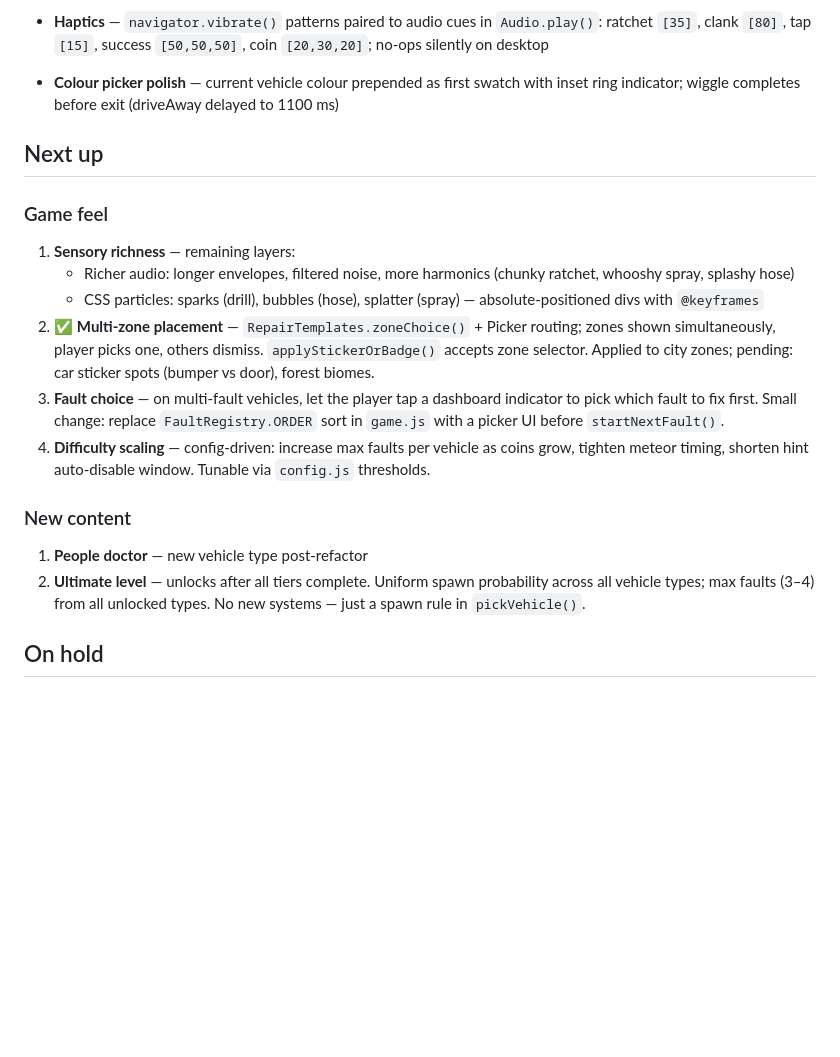
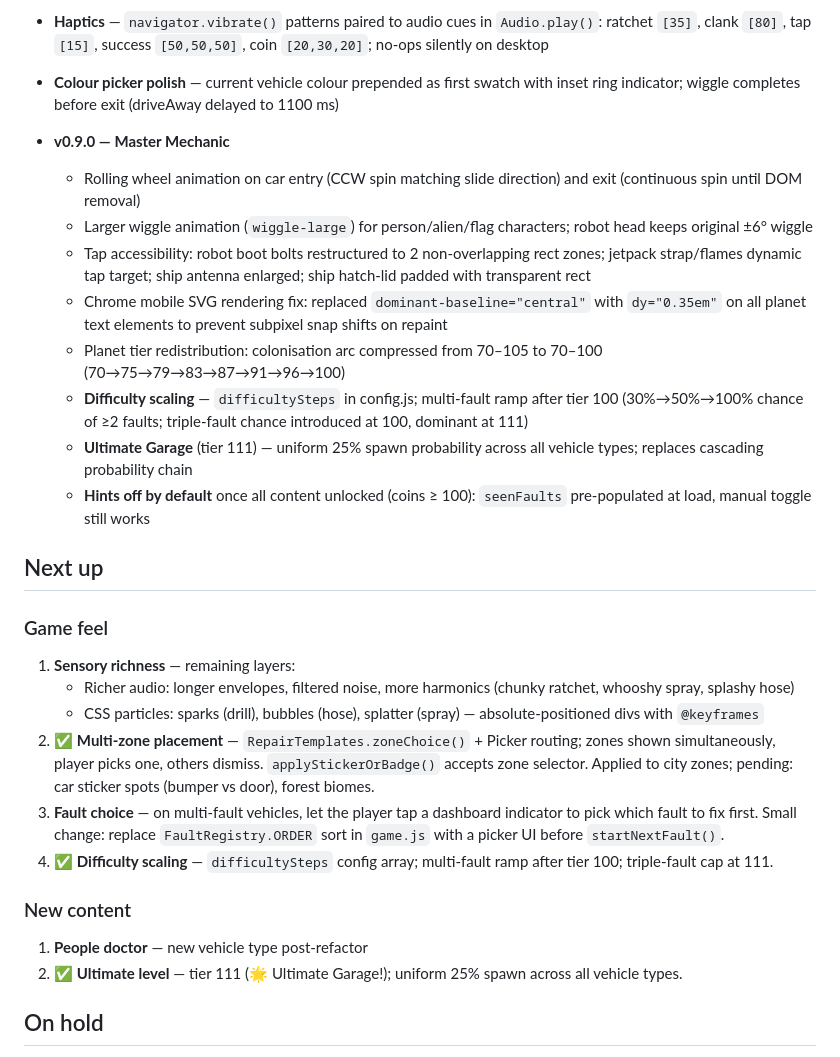
Before and after one commit to alondmnt/car-doctor, a Markdown page: docs/roadmap.md, the part around the change. Drawn GitHub-style; blank space fills up the shorter version.

Commit message:
docs: update roadmap for v0.9.0 Master Mechanic

```diff
--- a/docs/roadmap.md
+++ b/docs/roadmap.md
@@ -31,6 +31,16 @@
 - **Haptics** — `navigator.vibrate()` patterns paired to audio cues in `Audio.play()`: ratchet `[35]`, clank `[80]`, tap `[15]`, success `[50,50,50]`, coin `[20,30,20]`; no-ops silently on desktop
 - **Colour picker polish** — current vehicle colour prepended as first swatch with inset ring indicator; wiggle completes before exit (driveAway delayed to 1100 ms)
 
+- **v0.9.0 — Master Mechanic**
+  - Rolling wheel animation on car entry (CCW spin matching slide direction) and exit (continuous spin until DOM removal)
+  - Larger wiggle animation (`wiggle-large`) for person/alien/flag characters; robot head keeps original ±6° wiggle
+  - Tap accessibility: robot boot bolts restructured to 2 non-overlapping rect zones; jetpack strap/flames dynamic tap target; ship antenna enlarged; ship hatch-lid padded with transparent rect
+  - Chrome mobile SVG rendering fix: replaced `dominant-baseline="central"` with `dy="0.35em"` on all planet text elements to prevent subpixel snap shifts on repaint
+  - Planet tier redistribution: colonisation arc compressed from 70–105 to 70–100 (70→75→79→83→87→91→96→100)
+  - **Difficulty scaling** — `difficultySteps` in config.js; multi-fault ramp after tier 100 (30%→50%→100% chance of ≥2 faults; triple-fault chance introduced at 100, dominant at 111)
+  - **Ultimate Garage** (tier 111) — uniform 25% spawn probability across all vehicle types; replaces cascading probability chain
+  - **Hints off by default** once all content unlocked (coins ≥ 100): `seenFaults` pre-populated at load, manual toggle still works
+
 ## Next up
 
 ### Game feel
@@ -40,12 +50,12 @@
    - CSS particles: sparks (drill), bubbles (hose), splatter (spray) — absolute-positioned divs with `@keyframes`
 2. ✅ **Multi-zone placement** — `RepairTemplates.zoneChoice()` + Picker routing; zones shown simultaneously, player picks one, others dismiss. `applyStickerOrBadge()` accepts zone selector. Applied to city zones; pending: car sticker spots (bumper vs door), forest biomes.
 3. **Fault choice** — on multi-fault vehicles, let the player tap a dashboard indicator to pick which fault to fix first. Small change: replace `FaultRegistry.ORDER` sort in `game.js` with a picker UI before `startNextFault()`.
-4. **Difficulty scaling** — config-driven: increase max faults per vehicle as coins grow, tighten meteor timing, shorten hint auto-disable window. Tunable via `config.js` thresholds.
+4. ✅ **Difficulty scaling** — `difficultySteps` config array; multi-fault ramp after tier 100; triple-fault cap at 111.
 
 ### New content
 
 1. **People doctor** — new vehicle type post-refactor
-2. **Ultimate level** — unlocks after all tiers complete. Uniform spawn probability across all vehicle types; max faults (3–4) from all unlocked types. No new systems — just a spawn rule in `pickVehicle()`.
+2. ✅ **Ultimate level** — tier 111 (🌟 Ultimate Garage!); uniform 25% spawn across all vehicle types.
 
 ## On hold
 
```
